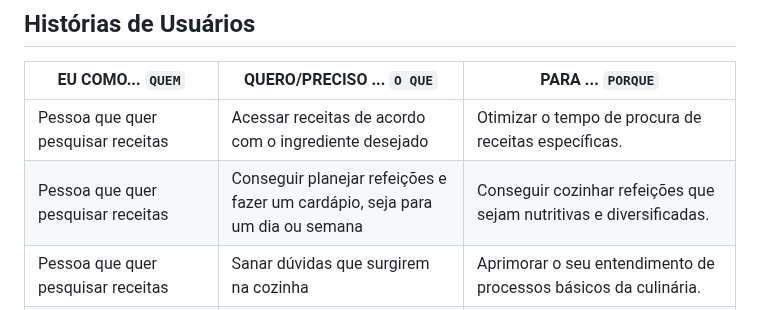
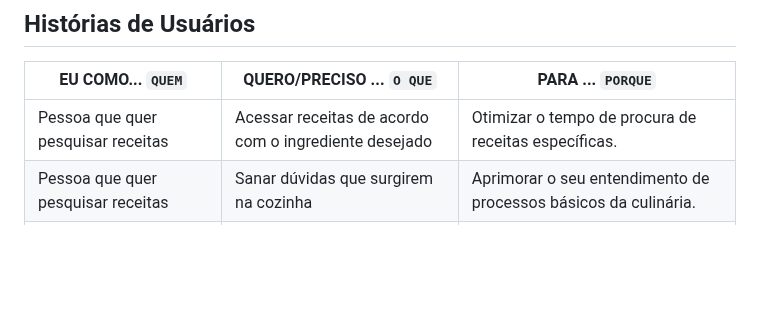
Before and after one commit to ICEI-PUC-Minas-PMV-ADS/pmv-ads-2023-2-e1-proj-web-t1-cumbuca, a Markdown page: documentos/02-Especificação do Projeto.md, the part around the change. Rendered like a GitHub page; blank space fills up the shorter version.

```diff
--- a/documentos/02-Especificação do Projeto.md
+++ b/documentos/02-Especificação do Projeto.md
@@ -49,7 +49,6 @@
 |EU COMO... `QUEM`   | QUERO/PRECISO ... `O QUE` |PARA ... `PORQUE`                 |
 |--------------------|---------------------------|----------------------------------|
 | Pessoa que quer pesquisar receitas                | Acessar receitas de acordo com o ingrediente desejado                        | Otimizar o tempo de procura de receitas específicas.                               |
-| Pessoa que quer pesquisar receitas                 | Conseguir planejar refeições e fazer um cardápio, seja para um dia ou semana                        | Conseguir cozinhar refeições que sejam nutritivas e diversificadas.                              |
 | Pessoa que quer pesquisar receitas                 | Sanar dúvidas que surgirem na cozinha                        | Aprimorar o seu entendimento de processos básicos da culinária.                               |
 | Pessoa que quer pesquisar receitas                 | Ter acesso a técnicas de culinária criativa com ingredientes inusitados                        | Explorar técnicas diversificadas para gerar pratos ou menus novos.                               |
 | Pessoa que quer pesquisar receitas                 | Salvar receitas de outros usuários                        | Poder revisitar quando necessário.                               |
```
